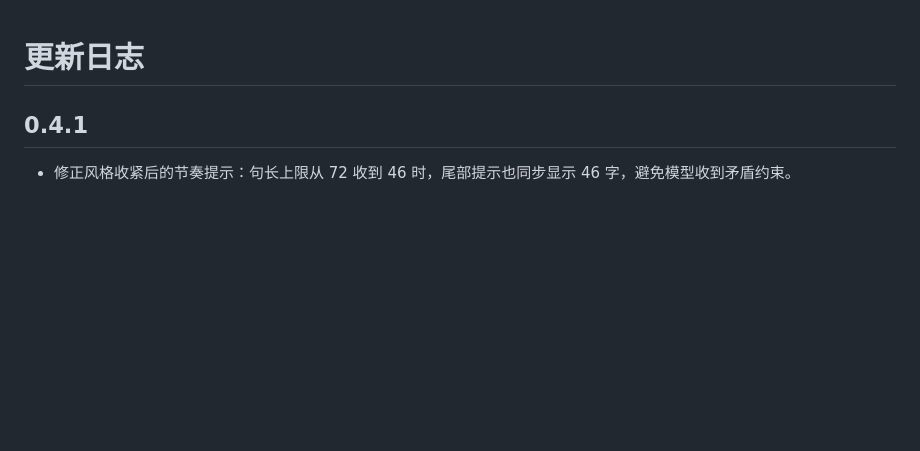
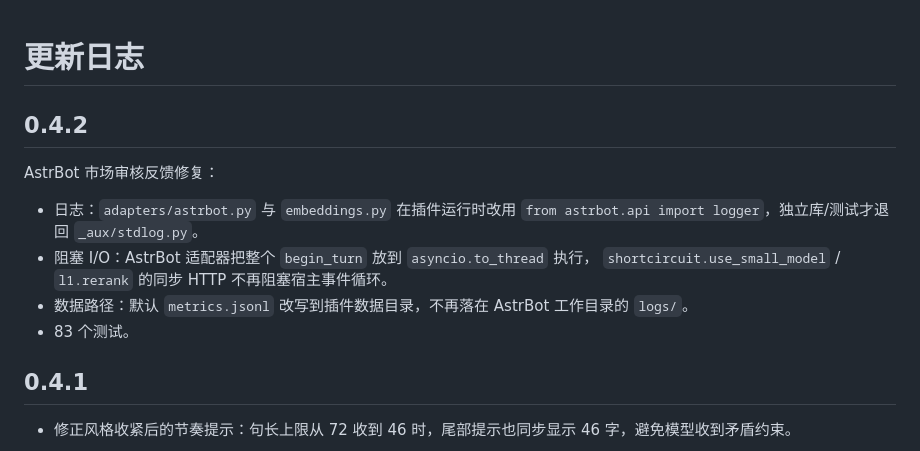
Before and after one commit to xiaml666/astrbot_plugin_zhenxin, a Markdown page: CHANGELOG.md, the part around the change. GitHub-like rendering; blank space fills up the shorter version.

```diff
--- a/CHANGELOG.md
+++ b/CHANGELOG.md
@@ -1,4 +1,15 @@
 # 更新日志
+
+## 0.4.2
+
+AstrBot 市场审核反馈修复：
+
+- 日志：`adapters/astrbot.py` 与 `embeddings.py` 在插件运行时改用
+  `from astrbot.api import logger`，独立库/测试才退回 `_aux/stdlog.py`。
+- 阻塞 I/O：AstrBot 适配器把整个 `begin_turn` 放到 `asyncio.to_thread` 执行，
+  `shortcircuit.use_small_model` / `l1.rerank` 的同步 HTTP 不再阻塞宿主事件循环。
+- 数据路径：默认 `metrics.jsonl` 改写到插件数据目录，不再落在 AstrBot 工作目录的 `logs/`。
+- 83 个测试。
 
 ## 0.4.1
 
```
Also changed, not shown: README.md (+7 -7 lines), docs/control-center.png, docs/style-setting.png, 9 other files.
